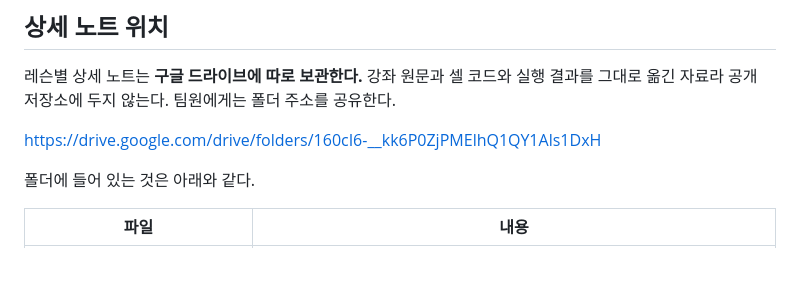
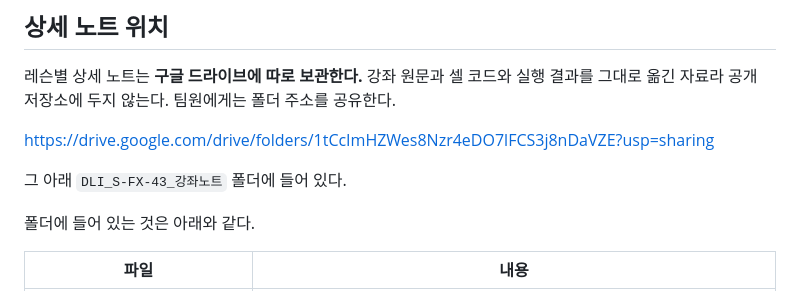
Before and after one commit to kakyungkim/korea-agentic-hackathon-2026, a Markdown page: docs/COURSE-GUIDE.md, the part around the change. GitHub-like rendering; blank space fills up the shorter version.

Commit message:
강좌 노트 위치를 팀 공유 폴더로 갱신
하위 폴더 주소 대신 상위 공유 폴더를 가리킨다. 팀원에게 주소 하나만 주면 된다.

```diff
--- a/docs/COURSE-GUIDE.md
+++ b/docs/COURSE-GUIDE.md
@@ -183,7 +183,9 @@ seccomp, 비루트 신원 네 가지가 각각 "어디로 접속할 수 있는
 레슨별 상세 노트는 **구글 드라이브에 따로 보관한다.** 강좌 원문과 셀 코드와 실행 결과를 그대로
 옮긴 자료라 공개 저장소에 두지 않는다. 팀원에게는 폴더 주소를 공유한다.
 
-https://drive.google.com/drive/folders/160cI6-__kk6P0ZjPMElhQ1QY1Als1DxH
+https://drive.google.com/drive/folders/1tCcImHZWes8Nzr4eDO7lFCS3j8nDaVZE?usp=sharing
+
+그 아래 `DLI_S-FX-43_강좌노트` 폴더에 들어 있다.
 
 폴더에 들어 있는 것은 아래와 같다.
 
```
